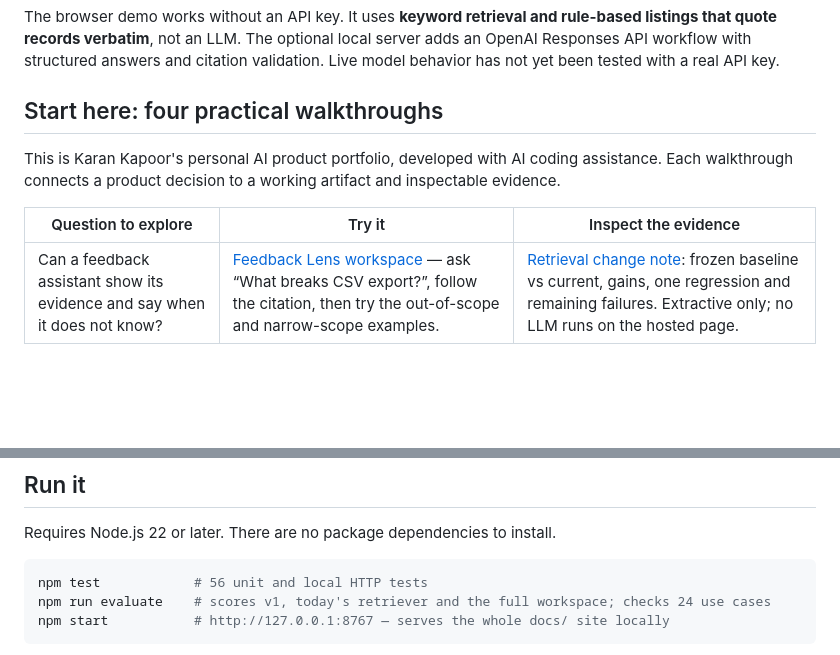
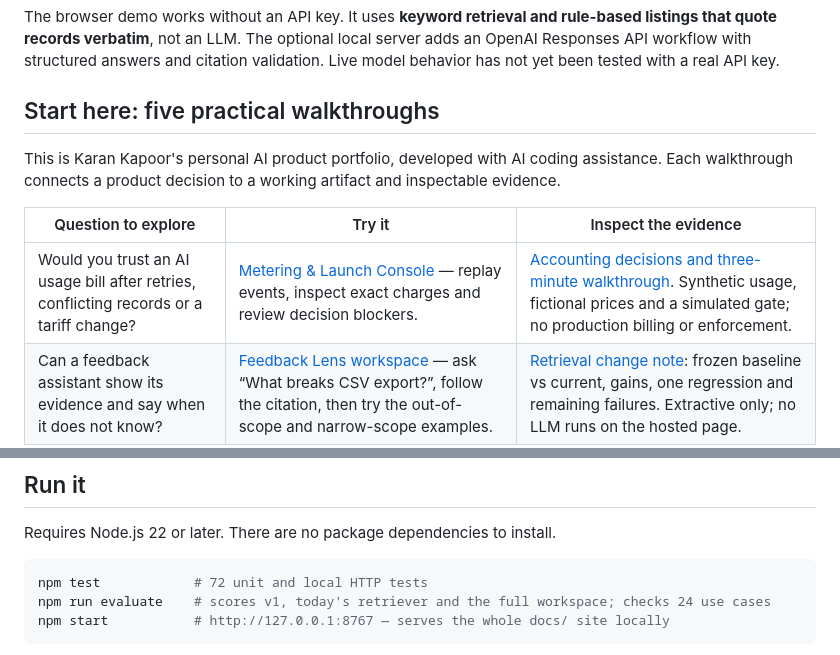
Before and after one commit to karan00023/feedback-lens, a Markdown page: README.md, 2 parts joined by grey strips. GitHub-like rendering; blank space fills up the shorter version.

Commit message:
Make the metering product discoverable from the GitHub portfolio front page

````diff
--- a/README.md
+++ b/README.md
@@ -6,12 +6,13 @@ A personal portfolio prototype for investigating product feedback with source-li
 
 The browser demo works without an API key. It uses **keyword retrieval and rule-based listings that quote records verbatim**, not an LLM. The optional local server adds an OpenAI Responses API workflow with structured answers and citation validation. Live model behavior has not yet been tested with a real API key.
 
-## Start here: four practical walkthroughs
+## Start here: five practical walkthroughs
 
 This is Karan Kapoor's personal AI product portfolio, developed with AI coding assistance. Each walkthrough connects a product decision to a working artifact and inspectable evidence.
 
 | Question to explore | Try it | Inspect the evidence |
 | --- | --- | --- |
+| Would you trust an AI usage bill after retries, conflicting records or a tariff change? | [Metering & Launch Console](https://karan00023.github.io/feedback-lens/metering/) — replay events, inspect exact charges and review decision blockers. | [Accounting decisions and three-minute walkthrough](docs/metering/README.md). Synthetic usage, fictional prices and a simulated gate; no production billing or enforcement. |
 | Can a feedback assistant show its evidence and say when it does not know? | [Feedback Lens workspace](https://karan00023.github.io/feedback-lens/) — ask “What breaks CSV export?”, follow the citation, then try the out-of-scope and narrow-scope examples. | [Retrieval change note](evaluations/RETRIEVAL-V2.md): frozen baseline vs current, gains, one regression and remaining failures. Extractive only; no LLM runs on the hosted page. |
 | Why can aggregate latency worsen when both workload cohorts improve? | [Telemetry Lab](https://karan00023.github.io/feedback-lens/telemetry/) — switch between all, quick and deep workloads. | [Methods and synthetic results](https://karan00023.github.io/feedback-lens/telemetry/report.html). The 480 requests are generated fixtures; costs are hypothetical. |
 | Does a valid citation mean an answer is supported? | [Citation counterexample](https://karan00023.github.io/feedback-lens/research/citation-checks.html) — inspect two scripted claims that share a genuine quote. | [Offline evaluation harness](experiments/comparison/README.md). Structural validation and semantic review are separate; no live model ranking is claimed. |
@@ -37,7 +38,7 @@ Run `npm run telemetry` to reproduce the request dataset and baseline report. `n
 Requires Node.js 22 or later. There are no package dependencies to install.
 
 ```sh
-npm test            # 56 unit and local HTTP tests
+npm test            # 72 unit and local HTTP tests
 npm run evaluate    # scores v1, today's retriever and the full workspace; checks 24 use cases
 npm start           # http://127.0.0.1:8767 — serves the whole docs/ site locally
 ```
````
